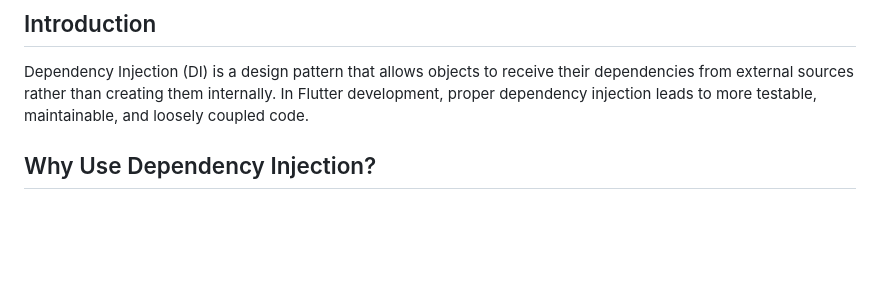
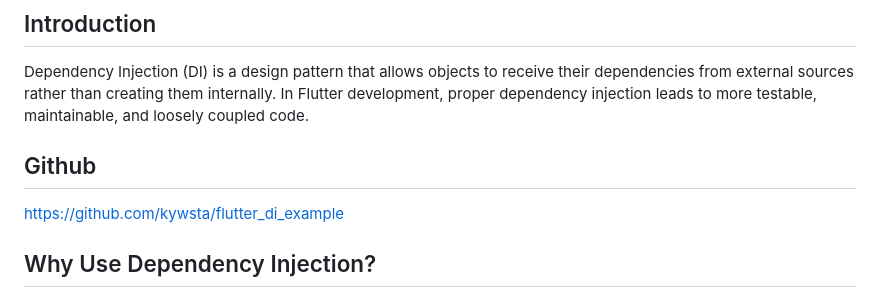
Before and after one commit to kywsta/FlutterTraining, a Markdown page: dependency_injection.md, the part around the change. GitHub-like rendering; blank space fills up the shorter version.

```diff
--- a/dependency_injection.md
+++ b/dependency_injection.md
@@ -3,6 +3,10 @@
 ## Introduction
 
 Dependency Injection (DI) is a design pattern that allows objects to receive their dependencies from external sources rather than creating them internally. In Flutter development, proper dependency injection leads to more testable, maintainable, and loosely coupled code.
+
+## Github
+
+https://github.com/kywsta/flutter_di_example
 
 ## Why Use Dependency Injection?
 
```
Also changed, not shown: architecture.md (+5 -1 lines), navigation.md (+4 -0 lines).
